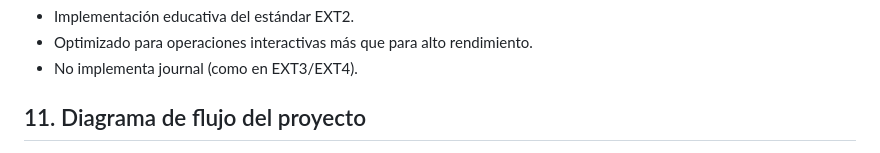
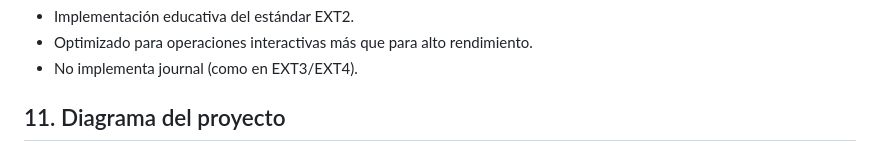
Before and after one commit to LightDemon12/MIA_1S2025_P1_202100215, a Markdown page: Documentación/Documentación_Tecnica.md, the part around one of its changes. Rendered like a GitHub page.

Commit message:
Documentación
cambio en docu técnica

```diff
--- a/Documentación/Documentación_Tecnica.md
+++ b/Documentación/Documentación_Tecnica.md
@@ -159,5 +159,5 @@ Núcleo del sistema que implementa:
 - Optimizado para operaciones interactivas más que para alto rendimiento.
 - No implementa journal (como en EXT3/EXT4).
 
-## 11. Diagrama de flujo del proyecto
+## 11. Diagrama del proyecto
 
```
Also changed, not shown: other parts of Documentación/Documentación_Tecnica.md (+1 -1 lines).
